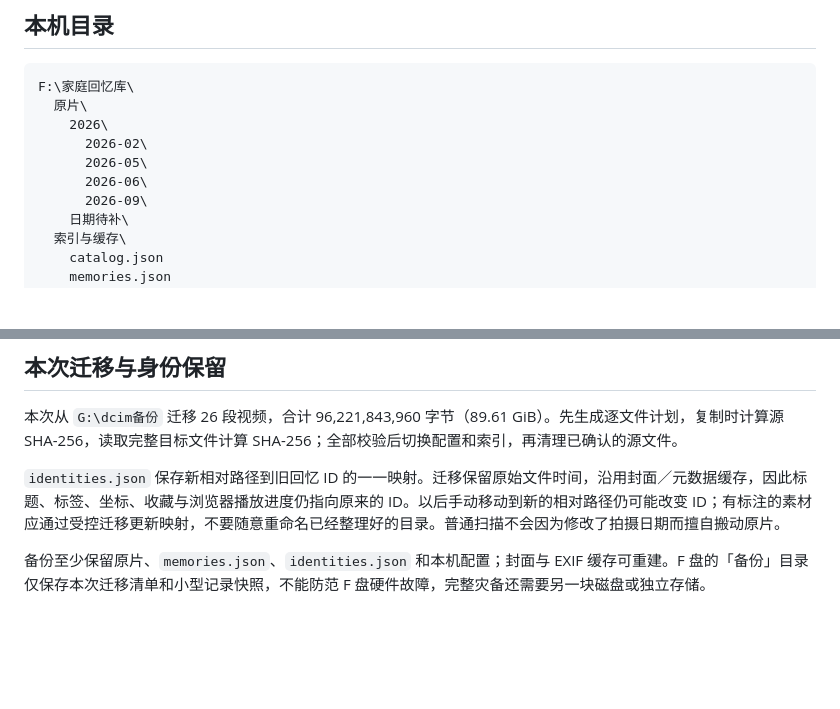
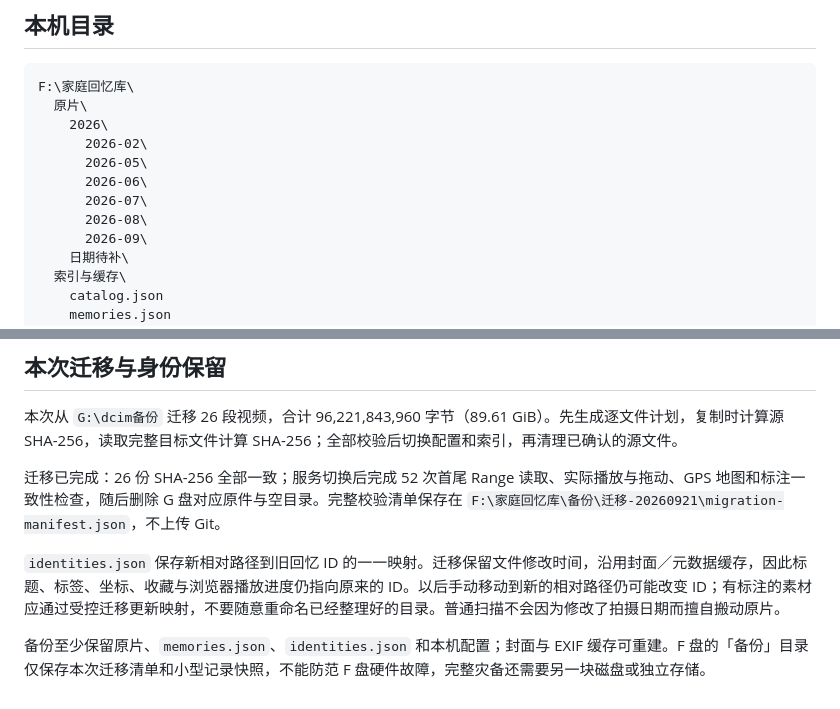
Before and after one commit to imdlxiao/memoir-tv, a Markdown page: docs/STORAGE.md, 2 parts joined by grey strips. Drawn GitHub-style; blank space fills up the shorter version.

Commit message:
feat：记录原片迁移完成及完整性与播放验收结果

```diff
--- a/docs/STORAGE.md
+++ b/docs/STORAGE.md
@@ -11,6 +11,8 @@ F:\家庭回忆库\
       2026-02\
       2026-05\
       2026-06\
+      2026-07\
+      2026-08\
       2026-09\
     日期待补\
   索引与缓存\
@@ -55,6 +57,8 @@ F:\家庭回忆库\
 
 本次从 `G:\dcim备份` 迁移 26 段视频，合计 96,221,843,960 字节（89.61 GiB）。先生成逐文件计划，复制时计算源 SHA-256，读取完整目标文件计算 SHA-256；全部校验后切换配置和索引，再清理已确认的源文件。
 
-`identities.json` 保存新相对路径到旧回忆 ID 的一一映射。迁移保留原始文件时间，沿用封面／元数据缓存，因此标题、标签、坐标、收藏与浏览器播放进度仍指向原来的 ID。以后手动移动到新的相对路径仍可能改变 ID；有标注的素材应通过受控迁移更新映射，不要随意重命名已经整理好的目录。普通扫描不会因为修改了拍摄日期而擅自搬动原片。
+迁移已完成：26 份 SHA-256 全部一致；服务切换后完成 52 次首尾 Range 读取、实际播放与拖动、GPS 地图和标注一致性检查，随后删除 G 盘对应原件与空目录。完整校验清单保存在 `F:\家庭回忆库\备份\迁移-20260921\migration-manifest.json`，不上传 Git。
+
+`identities.json` 保存新相对路径到旧回忆 ID 的一一映射。迁移保留文件修改时间，沿用封面／元数据缓存，因此标题、标签、坐标、收藏与浏览器播放进度仍指向原来的 ID。以后手动移动到新的相对路径仍可能改变 ID；有标注的素材应通过受控迁移更新映射，不要随意重命名已经整理好的目录。普通扫描不会因为修改了拍摄日期而擅自搬动原片。
 
 备份至少保留原片、`memories.json`、`identities.json` 和本机配置；封面与 EXIF 缓存可重建。F 盘的「备份」目录仅保存本次迁移清单和小型记录快照，不能防范 F 盘硬件故障，完整灾备还需要另一块磁盘或独立存储。
```
Also changed, not shown: README.md (+1 -1 lines), docs/VALIDATION.md (+2 -0 lines).
